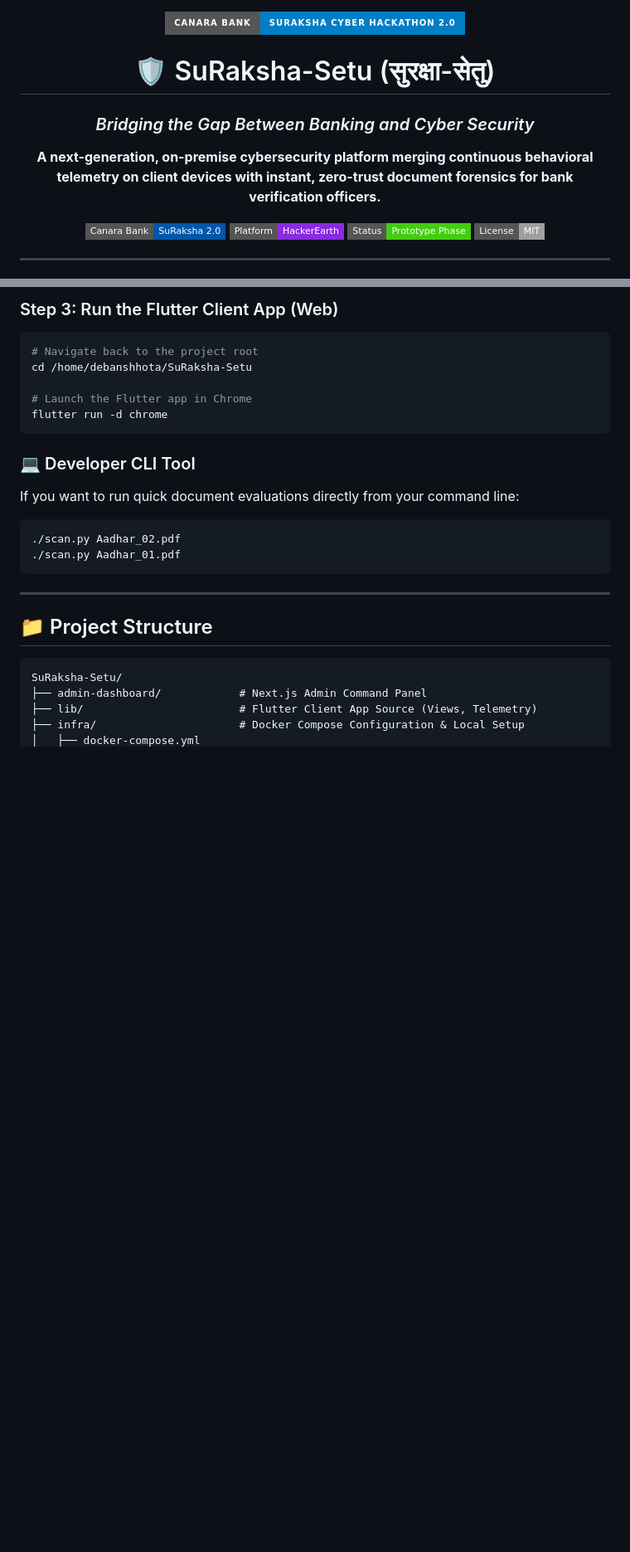
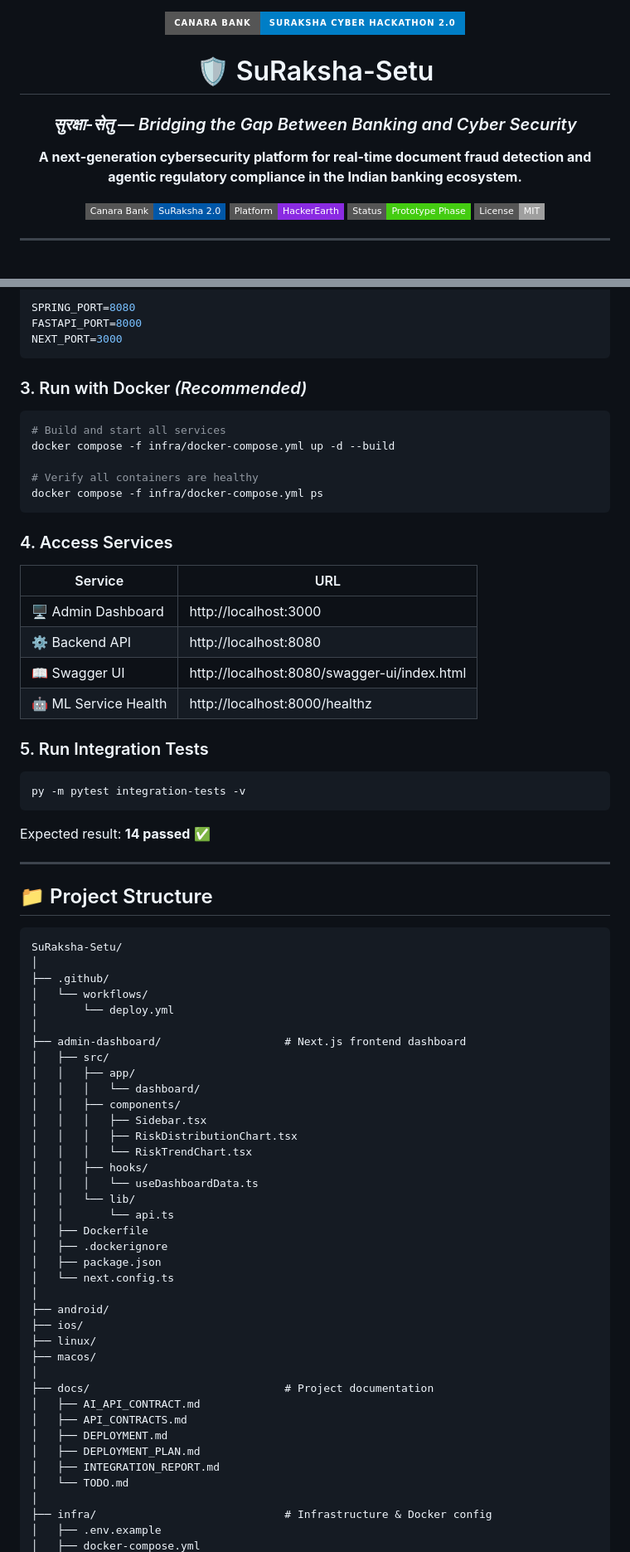
Before and after one commit to Dev6158/SuRaksha-Setu, a Markdown page: README.md, 2 parts joined by grey strips. Shown at 83% size. GitHub-like rendering; badges without logos; blank space fills up the shorter version.

````diff
--- a/README.md
+++ b/README.md
@@ -2,10 +2,11 @@
 
 <img src="https://img.shields.io/badge/Canara%20Bank-SuRaksha%20Cyber%20Hackathon%202.0-blue?style=for-the-badge&logo=shield&logoColor=white" alt="Hackathon Badge"/>
 
-# 🛡️ SuRaksha-Setu (सुरक्षा-सेतु)
-### *Bridging the Gap Between Banking and Cyber Security*
+# 🛡️ SuRaksha-Setu
 
-**A next-generation, on-premise cybersecurity platform merging continuous behavioral telemetry on client devices with instant, zero-trust document forensics for bank verification officers.**
+### *सुरक्षा-सेतु — Bridging the Gap Between Banking and Cyber Security*
+
+**A next-generation cybersecurity platform for real-time document fraud detection and agentic regulatory compliance in the Indian banking ecosystem.**
 
 [![Hackathon](https://img.shields.io/badge/Canara%20Bank-SuRaksha%202.0-0057A8?style=flat-square)](https://canarabank.hackerearth.com/)
 [![Platform](https://img.shields.io/badge/Platform-HackerEarth-blueviolet?style=flat-square)](https://www.hackerearth.com/)
@@ -167,19 +183,35 @@ Open **[http://localhost:3000/dashboard](http://localhost:3000/dashboard)** in y
 
-### Step 3: Run the Flutter Client App (Web)
-```bash
-# Navigate back to the project root
-cd /home/debanshhota/SuRaksha-Setu
-
-# Launch the Flutter app in Chrome
-flutter run -d chrome
+SPRING_PORT=8080
+FASTAPI_PORT=8000
+NEXT_PORT=3000
 ```
 
-### 💻 Developer CLI Tool
-If you want to run quick document evaluations directly from your command line:
+### 3. Run with Docker *(Recommended)*
+
 ```bash
-./scan.py Aadhar_02.pdf
-./scan.py Aadhar_01.pdf
+# Build and start all services
+docker compose -f infra/docker-compose.yml up -d --build
+
+# Verify all containers are healthy
+docker compose -f infra/docker-compose.yml ps
 ```
+
+### 4. Access Services
+
+| Service | URL |
+|---|---|
+| 🖥️ Admin Dashboard | http://localhost:3000 |
+| ⚙️ Backend API | http://localhost:8080 |
+| 📖 Swagger UI | http://localhost:8080/swagger-ui/index.html |
+| 🤖 ML Service Health | http://localhost:8000/healthz |
+
+### 5. Run Integration Tests
+
+```bash
+py -m pytest integration-tests -v
+```
+
+Expected result: **14 passed** ✅
 
 ---
 
@@ -187,7 +219,41 @@ If you want to run quick document evaluations directly from your command line:
 
 ```
 SuRaksha-Setu/
-├── admin-dashboard/            # Next.js Admin Command Panel
-├── lib/                        # Flutter Client App Source (Views, Telemetry)
-├── infra/                      # Docker Compose Configuration & Local Setup
+│
+├── .github/
+│   └── workflows/
+│       └── deploy.yml
+│
+├── admin-dashboard/                   # Next.js frontend dashboard
+│   ├── src/
+│   │   ├── app/
+│   │   │   └── dashboard/
+│   │   ├── components/
+│   │   │   ├── Sidebar.tsx
+│   │   │   ├── RiskDistributionChart.tsx
+│   │   │   └── RiskTrendChart.tsx
+│   │   ├── hooks/
+│   │   │   └── useDashboardData.ts
+│   │   └── lib/
+│   │       └── api.ts
+│   ├── Dockerfile
+│   ├── .dockerignore
+│   ├── package.json
+│   └── next.config.ts
+│
+├── android/
+├── ios/
+├── linux/
+├── macos/
+│
+├── docs/                              # Project documentation
+│   ├── AI_API_CONTRACT.md
+│   ├── API_CONTRACTS.md
+│   ├── DEPLOYMENT.md
+│   ├── DEPLOYMENT_PLAN.md
+│   ├── INTEGRATION_REPORT.md
+│   └── TODO.md
+│
+├── infra/                             # Infrastructure & Docker config
+│   ├── .env.example
 │   ├── docker-compose.yml
````
Also changed, not shown: other parts of README.md (+167 -68 lines).
